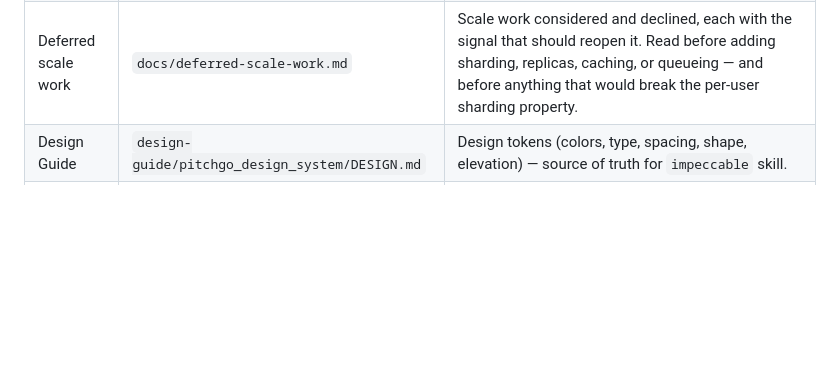
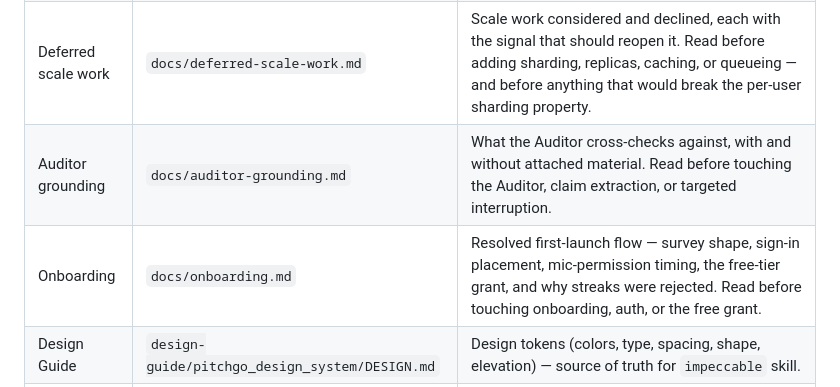
Before and after one commit to codypharm/flintroom, a Markdown page: CLAUDE.md, the part around the change. GitHub-like rendering; blank space fills up the shorter version.

```diff
--- a/CLAUDE.md
+++ b/CLAUDE.md
@@ -35,6 +35,8 @@ Flintroom is a mobile-first, hands-free rehearsal app for high-stakes speaking s
 | Product Spec | `Product.md` | Full product spec — source of truth. Positioning, features, pricing, stack, build plan, risks. |
 | Ledger & sessions | `docs/minutes-ledger-and-sessions.md` | Resolved design for the minutes ledger and session state machine, with rationale. Read before touching billing, sessions, or the metering boundary. |
 | Deferred scale work | `docs/deferred-scale-work.md` | Scale work considered and declined, each with the signal that should reopen it. Read before adding sharding, replicas, caching, or queueing — and before anything that would break the per-user sharding property. |
+| Auditor grounding | `docs/auditor-grounding.md` | What the Auditor cross-checks against, with and without attached material. Read before touching the Auditor, claim extraction, or targeted interruption. |
+| Onboarding | `docs/onboarding.md` | Resolved first-launch flow — survey shape, sign-in placement, mic-permission timing, the free-tier grant, and why streaks were rejected. Read before touching onboarding, auth, or the free grant. |
 | Design Guide | `design-guide/pitchgo_design_system/DESIGN.md` | Design tokens (colors, type, spacing, shape, elevation) — source of truth for `impeccable` skill. |
 | Screen mockups | `design-guide/<screen>/code.html` + `screen.png` | **Stale — layout/density reference only.** Predate the rename (PitchGo/PitchForge) and encode retired decisions: token counters, `investment_verdict_dashboard`, "Avg. Likelihood %", pitch-only copy. See `Product.md` §9 → Brand Commitments. |
 
```
Also changed, not shown: docs/auditor-grounding.md (added, +199 -0 lines), docs/onboarding.md (added, +207 -0 lines).
